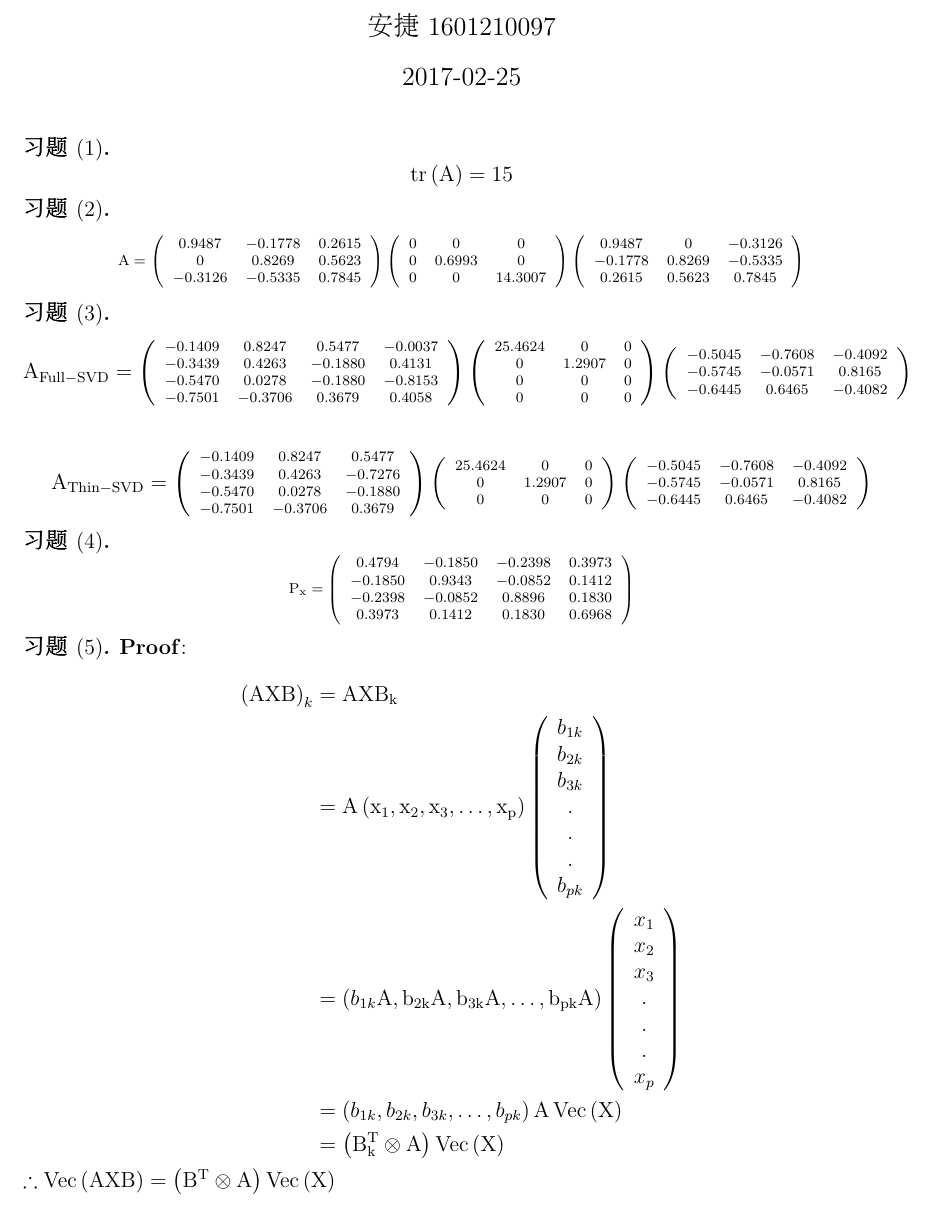
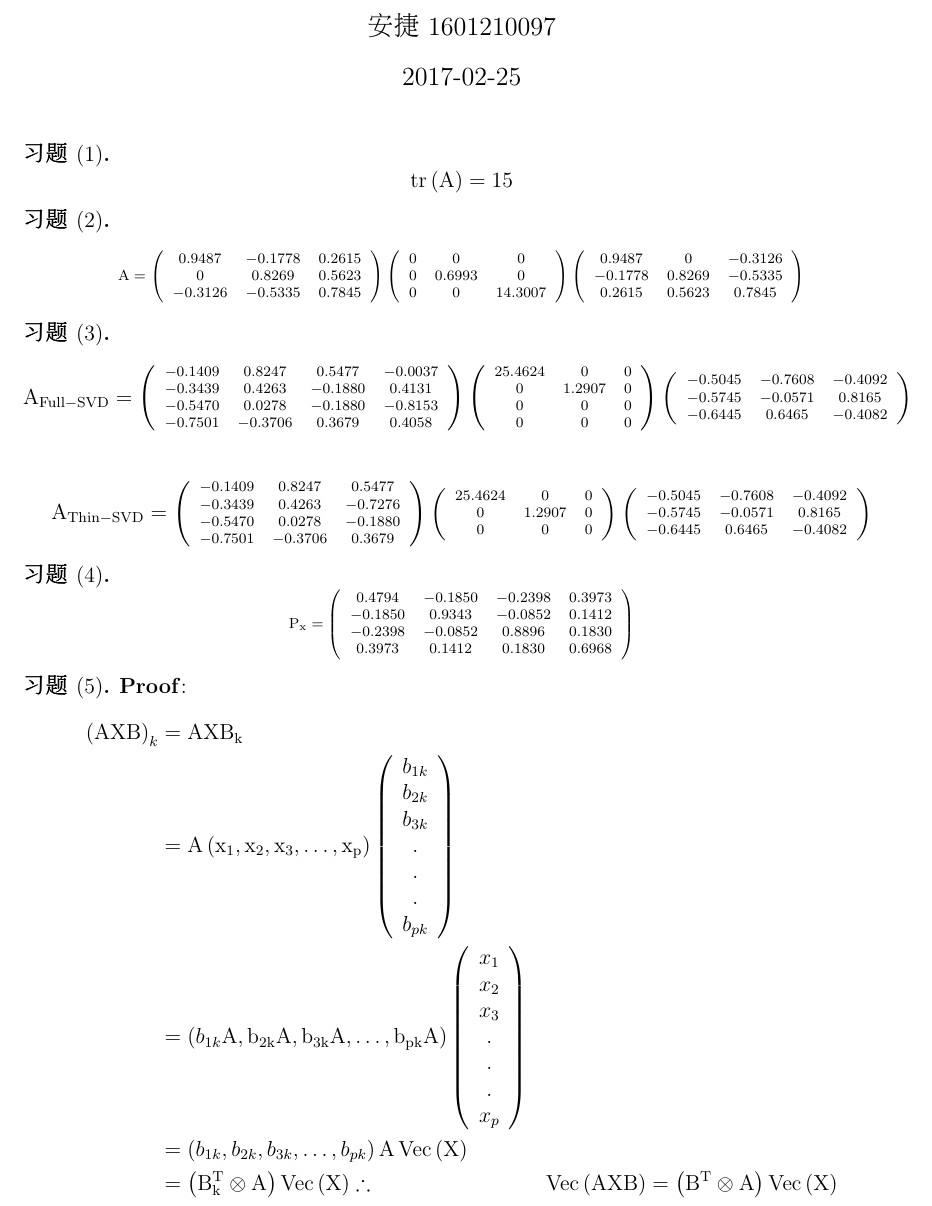
Before and after one commit to qingxiaoli/DailyCode, a LaTeX document (latex/manifold_learning_hw1.tex): part of page 1 of 2, cut so that both start at the same text. Compiled offline with pdfLaTeX.

Commit message:
change something

```diff
--- a/latex/manifold_learning_hw1.tex
+++ b/latex/manifold_learning_hw1.tex
@@ -160,9 +160,9 @@
 		  \right) \\
 		  &= \left( b_{1k}, b_{2k}, b_{3k}, \dots , b_{pk}\right)\rm{A}\operatorname{Vec}\left( \rm{X} \right) \\
 		  &= \left( \rm{B}_k^T \otimes \rm{A} \right) \operatorname{Vec} \left( \rm{X} \right)
+	  \therefore& \operatorname{Vec}\left( \rm{AXB} \right)	= \left( \rm{B}^T \otimes \rm{A} \right) \operatorname{Vec} \left( \rm{X} \right)
 		\end{aligned}
 	  \end{equation*}
-	  $\therefore \operatorname{Vec}\left( \rm{AXB} \right)	= \left( \rm{B}^T \otimes \rm{A} \right) \operatorname{Vec} \left( \rm{X} \right)$
 	}
   \end{exercise}
 
```
Also changed, not shown: latex/manifold_learning_hw1.pdf (deleted).
